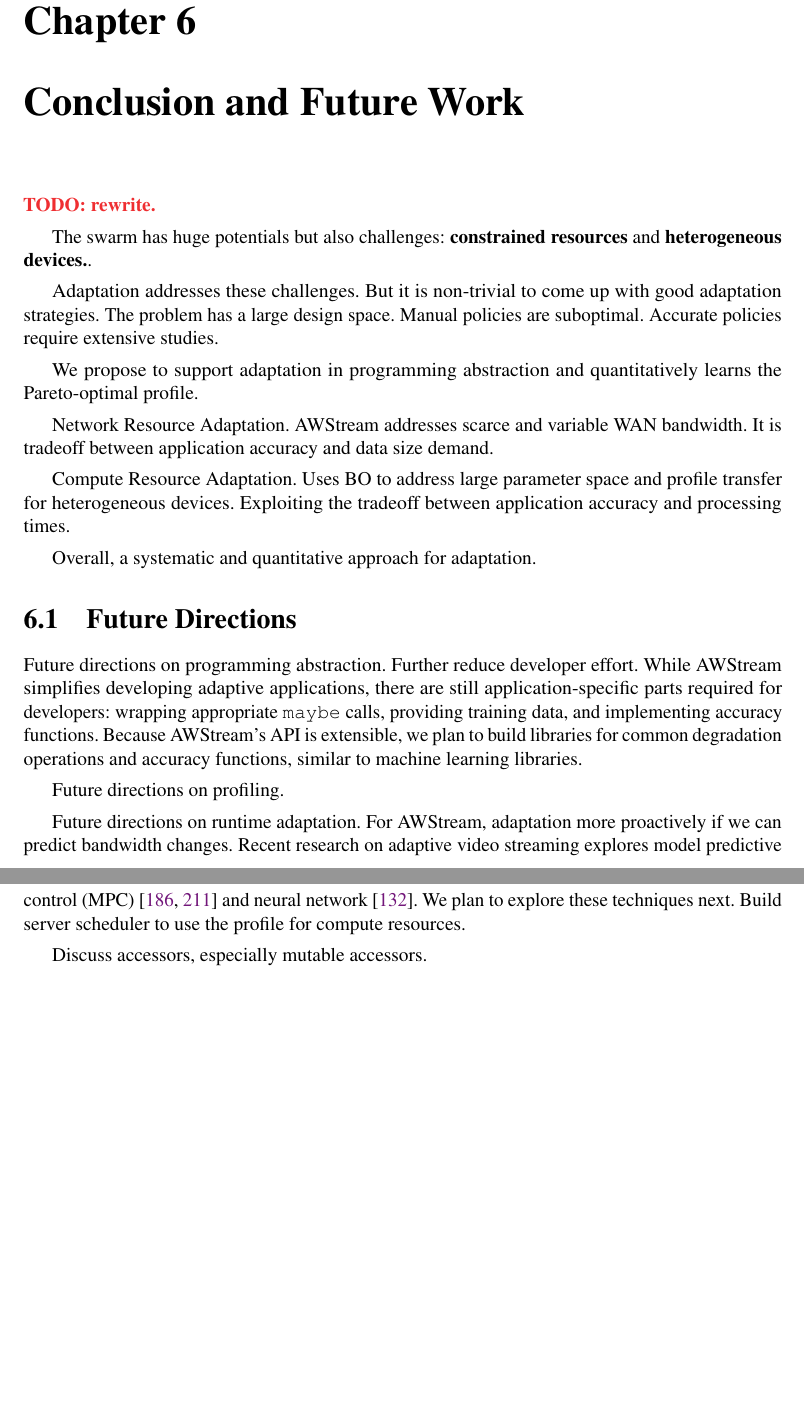
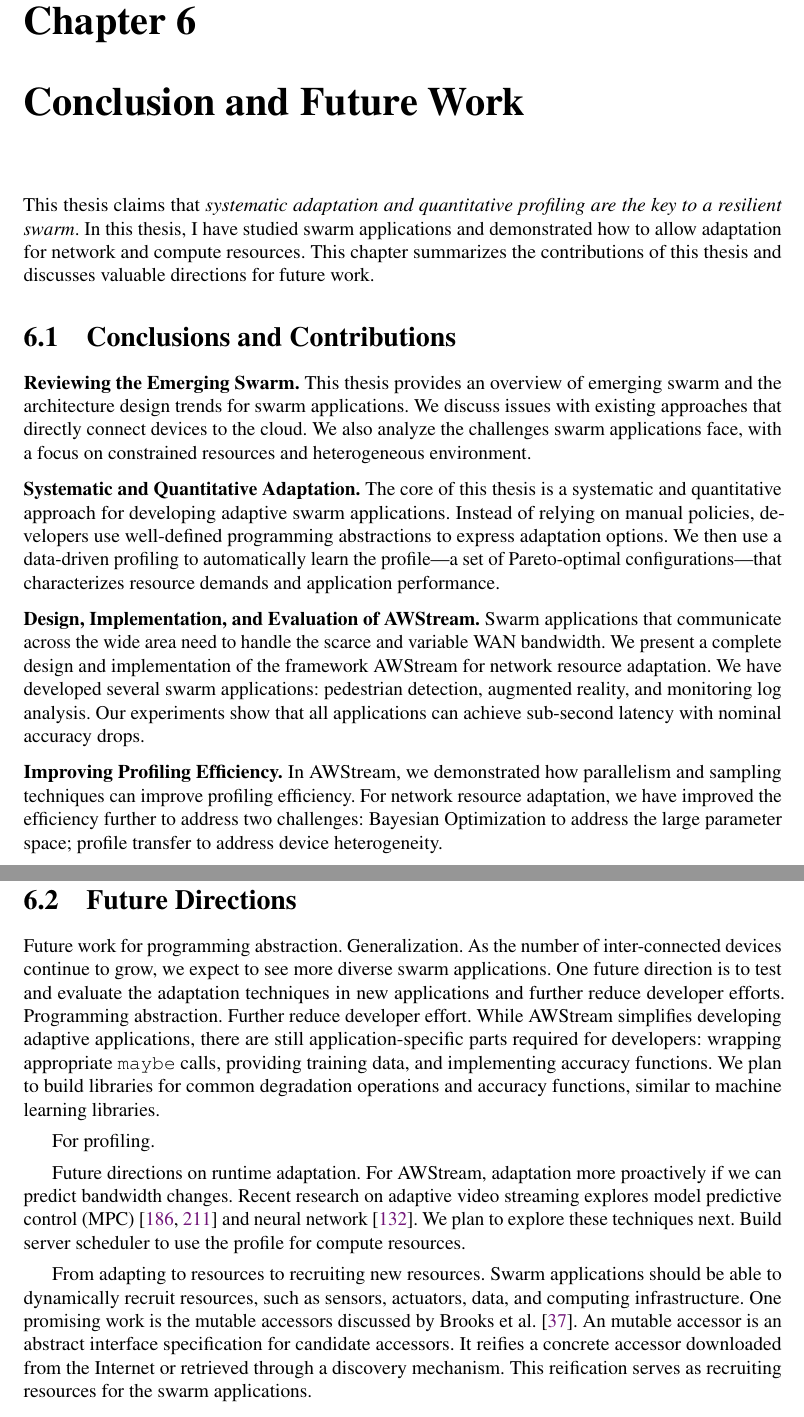
Before and after one commit to nebgnahz/thesis, a LaTeX thesis (thesis.tex, which reads conclusion.tex): two parts of pages 77 and 78 of 100, joined at a grey line, cut so that both start at the same text, the shorter picture padded with empty space. Compiled offline with pdfLaTeX.

Commit message:
conclusion/contributions

```diff
--- a/conclusion.tex
+++ b/conclusion.tex
@@ -5,39 +5,58 @@
 \chapter{Conclusion and Future Work}
 \label{cha:concl-future-work}
 
-\todo{rewrite.}
+This thesis claims that \textit{systematic adaptation and quantitative profiling
+  are the key to a resilient swarm}. In this thesis, I have studied swarm
+applications and demonstrated how to allow adaptation for network and compute
+resources. This chapter summarizes the contributions of this thesis and
+discusses valuable directions for future work.
 
-The swarm has huge potentials but also challenges: \textbf{constrained
-  resources} and \textbf{heterogeneous devices.}.
+\section{Conclusions and Contributions}
+\label{sec:contributions}
 
-Adaptation addresses these challenges. But it is non-trivial to come up with
-good adaptation strategies. The problem has a large design space. Manual
-policies are suboptimal. Accurate policies require extensive studies.
+\paraf{Reviewing the Emerging Swarm.} This thesis provides an overview of
+emerging swarm and the architecture design trends for swarm applications. We
+discuss issues with existing approaches that directly connect devices to the
+cloud. We also analyze the challenges swarm applications face, with a focus on
+constrained resources and heterogeneous environment.
 
-We propose to support adaptation in programming abstraction and quantitatively
-learns the Pareto-optimal profile.
+\para{Systematic and Quantitative Adaptation.} The core of this thesis is a
+systematic and quantitative approach for developing adaptive swarm
+applications. Instead of relying on manual policies, developers use well-defined
+programming abstractions to express adaptation options. We then use a
+data-driven profiling to automatically learn the profile---a set of
+Pareto-optimal configurations---that characterizes resource demands and
+application performance.
 
-Network Resource Adaptation. \awstream{} addresses scarce and variable WAN
-bandwidth. It is tradeoff between application accuracy and data size demand.
+\para{Design, Implementation, and Evaluation of \awstream{}.} Swarm applications
+that communicate across the wide area need to handle the scarce and variable WAN
+bandwidth. We present a complete design and implementation of the framework
+\awstream{} for network resource adaptation. We have developed several swarm
+applications: pedestrian detection, augmented reality, and monitoring log
+analysis. Our experiments show that all applications can achieve sub-second
+latency with nominal accuracy drops.
 
-Compute Resource Adaptation. Uses BO to address large parameter space and
-profile transfer for heterogeneous devices. Exploiting the tradeoff between
-application accuracy and processing times.
-
-Overall, a systematic and quantitative approach for adaptation.
+\para{Improving Profiling Efficiency.} In \awstream{}, we demonstrated how
+parallelism and sampling techniques can improve profiling efficiency. For
+network resource adaptation, we have improved the efficiency further to address
+two challenges: Bayesian Optimization to address the large parameter space;
+profile transfer to address device heterogeneity.
 
 \section{Future Directions}
 \label{sec:future-directions}
 
-Future directions on programming abstraction. Further reduce developer
-effort. While \awstream{} simplifies developing adaptive applications, there are
-still application-specific parts required for developers: wrapping appropriate
-\maybe{} calls, providing training data, and implementing accuracy
-functions. Because \awstream{}'s API is extensible, we plan to build libraries
-for common degradation operations and accuracy functions, similar to machine
-learning libraries.
+Future work for programming abstraction. Generalization. As the number of
+inter-connected devices continue to grow, we expect to see more diverse swarm
+applications. One future direction is to test and evaluate the adaptation
+techniques in new applications and further reduce developer efforts. Programming
+abstraction. Further reduce developer effort. While \awstream{} simplifies
+developing adaptive applications, there are still application-specific parts
+required for developers: wrapping appropriate \maybe{} calls, providing training
+data, and implementing accuracy functions. We plan to build libraries for common
+degradation operations and accuracy functions, similar to machine learning
+libraries.
 
-Future directions on profiling.
+For profiling.
 
 Future directions on runtime adaptation. For \awstream{}, adaptation more
 proactively if we can predict bandwidth changes. Recent research on adaptive
@@ -46,7 +65,14 @@ video streaming explores model predictive control (MPC)~\cite{yin2015control,
 techniques next. Build server scheduler to use the profile for compute
 resources.
 
-Discuss accessors, especially mutable accessors.
+From adapting to resources to recruiting new resources. Swarm applications
+should be able to dynamically recruit resources, such as sensors, actuators,
+data, and computing infrastructure. One promising work is the mutable accessors
+discussed by Brooks et al.~\cite{brooks2018component}. An mutable accessor is an
+abstract interface specification for candidate accessors. It reifies a concrete
+accessor downloaded from the Internet or retrieved through a discovery
+mechanism. This reification serves as recruiting resources for the swarm
+applications.
 
 \end{document}
 
```
Also changed, not shown: intro.tex (+14 -14 lines).
